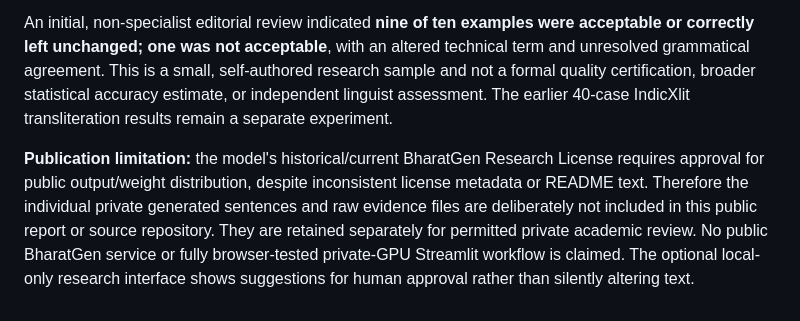
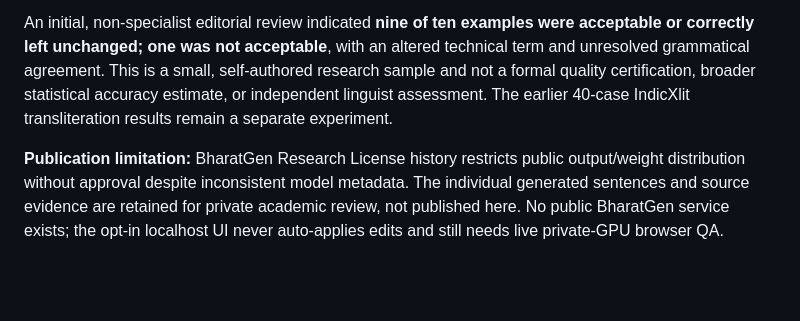
Before and after one commit to Rishikeshsanin/Hinglish-Smart-Writing-Assistant, a Markdown page: docs/REPORT.md, the part around the change. GitHub-like rendering; blank space fills up the shorter version.

Commit message:
docs: avoid orphaned final report paragraph without removing license or QA caveats

```diff
--- a/docs/REPORT.md
+++ b/docs/REPORT.md
@@ -202,4 +202,4 @@ The **single-case smoke run succeeded** and **all ten preregistered Hindi resear
 
 An initial, non-specialist editorial review indicated **nine of ten examples were acceptable or correctly left unchanged; one was not acceptable**, with an altered technical term and unresolved grammatical agreement. This is a small, self-authored research sample and not a formal quality certification, broader statistical accuracy estimate, or independent linguist assessment. The earlier 40-case IndicXlit transliteration results remain a separate experiment.
 
-**Publication limitation:** the model's historical/current BharatGen Research License requires approval for public output/weight distribution, despite inconsistent license metadata or README text. Therefore the individual private generated sentences and raw evidence files are deliberately not included in this public report or source repository. They are retained separately for permitted private academic review. No public BharatGen service or fully browser-tested private-GPU Streamlit workflow is claimed. The optional local-only research interface shows suggestions for human approval rather than silently altering text.
+**Publication limitation:** BharatGen Research License history restricts public output/weight distribution without approval despite inconsistent model metadata. The individual generated sentences and source evidence are retained for private academic review, not published here. No public BharatGen service exists; the opt-in localhost UI never auto-applies edits and still needs live private-GPU browser QA.
```
